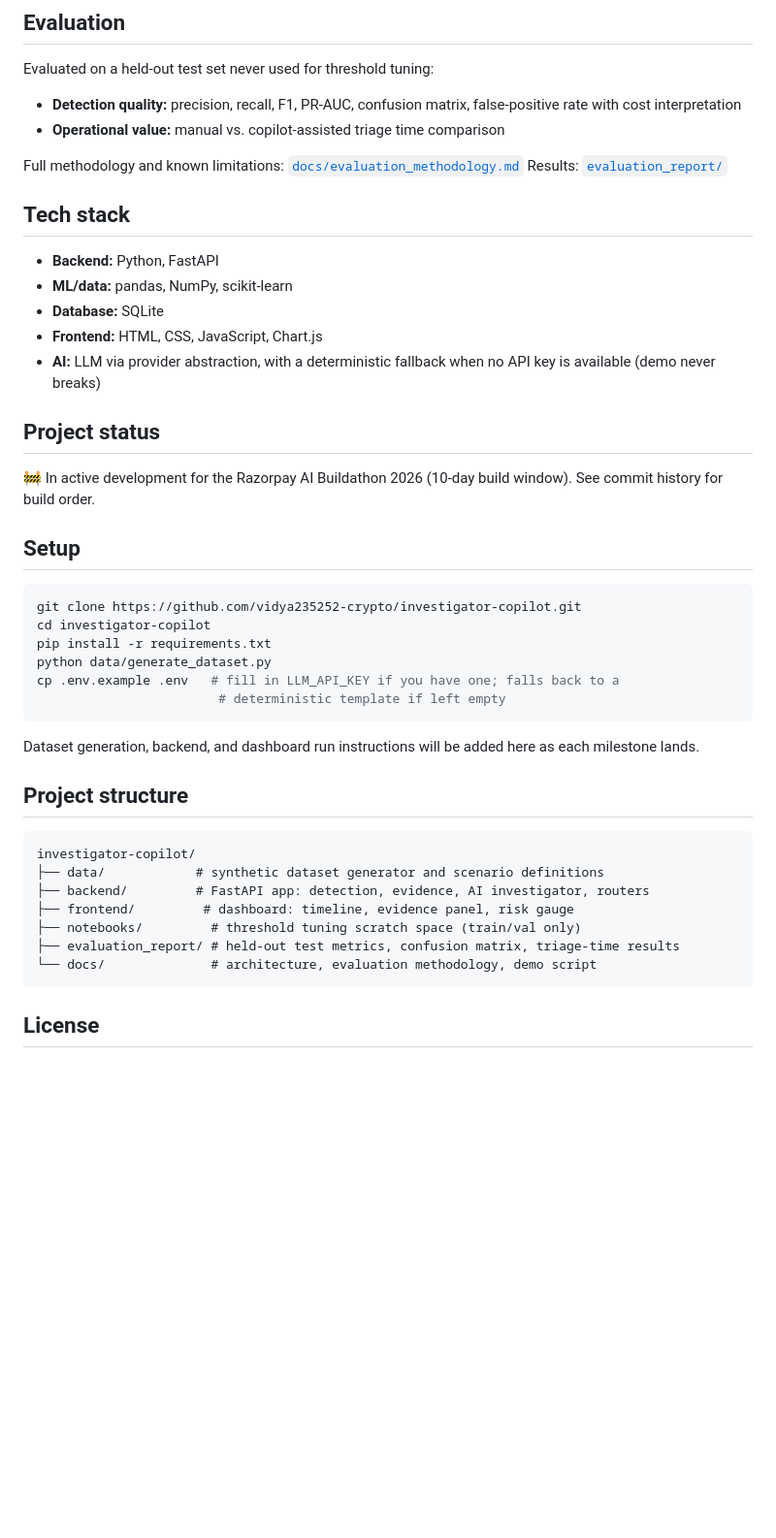
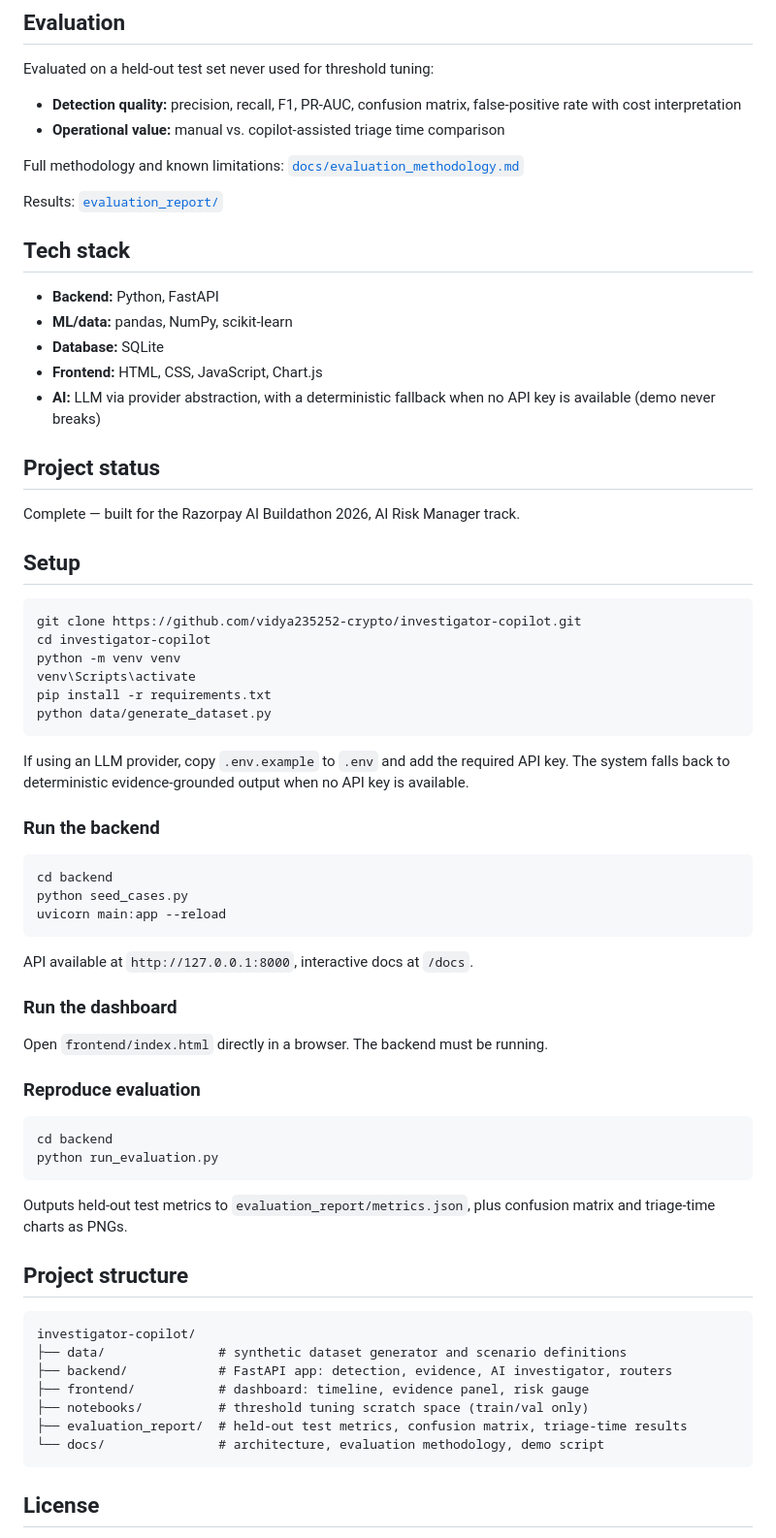
Before and after one commit to vidya235252-crypto/investigator-copilot, a Markdown page: README.md, the part around one of its changes. Shown at 97% size. Rendered like a GitHub page; blank space fills up the shorter version.

Commit message:
docs: finalize README with results and setup instructions for submission

````diff
--- a/README.md
+++ b/README.md
@@ -56,47 +83,71 @@ Six labeled synthetic scenarios (legitimate change, benign new device, credentia
 
 Evaluated on a held-out test set never used for threshold tuning:
 
-- **Detection quality:** precision, recall, F1, PR-AUC, confusion matrix, false-positive rate with cost interpretation
-- **Operational value:** manual vs. copilot-assisted triage time comparison
+* **Detection quality:** precision, recall, F1, PR-AUC, confusion matrix, false-positive rate with cost interpretation
+* **Operational value:** manual vs. copilot-assisted triage time comparison
 
 Full methodology and known limitations: [`docs/evaluation_methodology.md`](docs/evaluation_methodology.md)
+
 Results: [`evaluation_report/`](evaluation_report/)
 
 ## Tech stack
 
-- **Backend:** Python, FastAPI
-- **ML/data:** pandas, NumPy, scikit-learn
-- **Database:** SQLite
-- **Frontend:** HTML, CSS, JavaScript, Chart.js
-- **AI:** LLM via provider abstraction, with a deterministic fallback when no API key is available (demo never breaks)
+* **Backend:** Python, FastAPI
+* **ML/data:** pandas, NumPy, scikit-learn
+* **Database:** SQLite
+* **Frontend:** HTML, CSS, JavaScript, Chart.js
+* **AI:** LLM via provider abstraction, with a deterministic fallback when no API key is available (demo never breaks)
 
 ## Project status
 
-🚧 In active development for the Razorpay AI Buildathon 2026 (10-day build window). See commit history for build order.
+Complete — built for the Razorpay AI Buildathon 2026, AI Risk Manager track.
 
 ## Setup
 
 ```bash
 git clone https://github.com/vidya235252-crypto/investigator-copilot.git
 cd investigator-copilot
+python -m venv venv
+venv\Scripts\activate
 pip install -r requirements.txt
 python data/generate_dataset.py
-cp .env.example .env   # fill in LLM_API_KEY if you have one; falls back to a
-                        # deterministic template if left empty
 ```
 
-Dataset generation, backend, and dashboard run instructions will be added here as each milestone lands.
+If using an LLM provider, copy `.env.example` to `.env` and add the required API key. The system falls back to deterministic evidence-grounded output when no API key is available.
+
+### Run the backend
+
+```bash
+cd backend
+python seed_cases.py
+uvicorn main:app --reload
+```
+
+API available at `http://127.0.0.1:8000`, interactive docs at `/docs`.
+
+### Run the dashboard
+
+Open `frontend/index.html` directly in a browser. The backend must be running.
+
+### Reproduce evaluation
+
+```bash
+cd backend
+python run_evaluation.py
+```
+
+Outputs held-out test metrics to `evaluation_report/metrics.json`, plus confusion matrix and triage-time charts as PNGs.
 
 ## Project structure
 
-```
+```text
 investigator-copilot/
-├── data/            # synthetic dataset generator and scenario definitions
-├── backend/         # FastAPI app: detection, evidence, AI investigator, routers
-├── frontend/         # dashboard: timeline, evidence panel, risk gauge
-├── notebooks/         # threshold tuning scratch space (train/val only)
-├── evaluation_report/ # held-out test metrics, confusion matrix, triage-time results
-└── docs/              # architecture, evaluation methodology, demo script
+├── data/               # synthetic dataset generator and scenario definitions
+├── backend/            # FastAPI app: detection, evidence, AI investigator, routers
+├── frontend/           # dashboard: timeline, evidence panel, risk gauge
+├── notebooks/          # threshold tuning scratch space (train/val only)
+├── evaluation_report/  # held-out test metrics, confusion matrix, triage-time results
+└── docs/               # architecture, evaluation methodology, demo script
 ```
 
 ## License
````
Also changed, not shown: other parts of README.md (+32 -5 lines).
